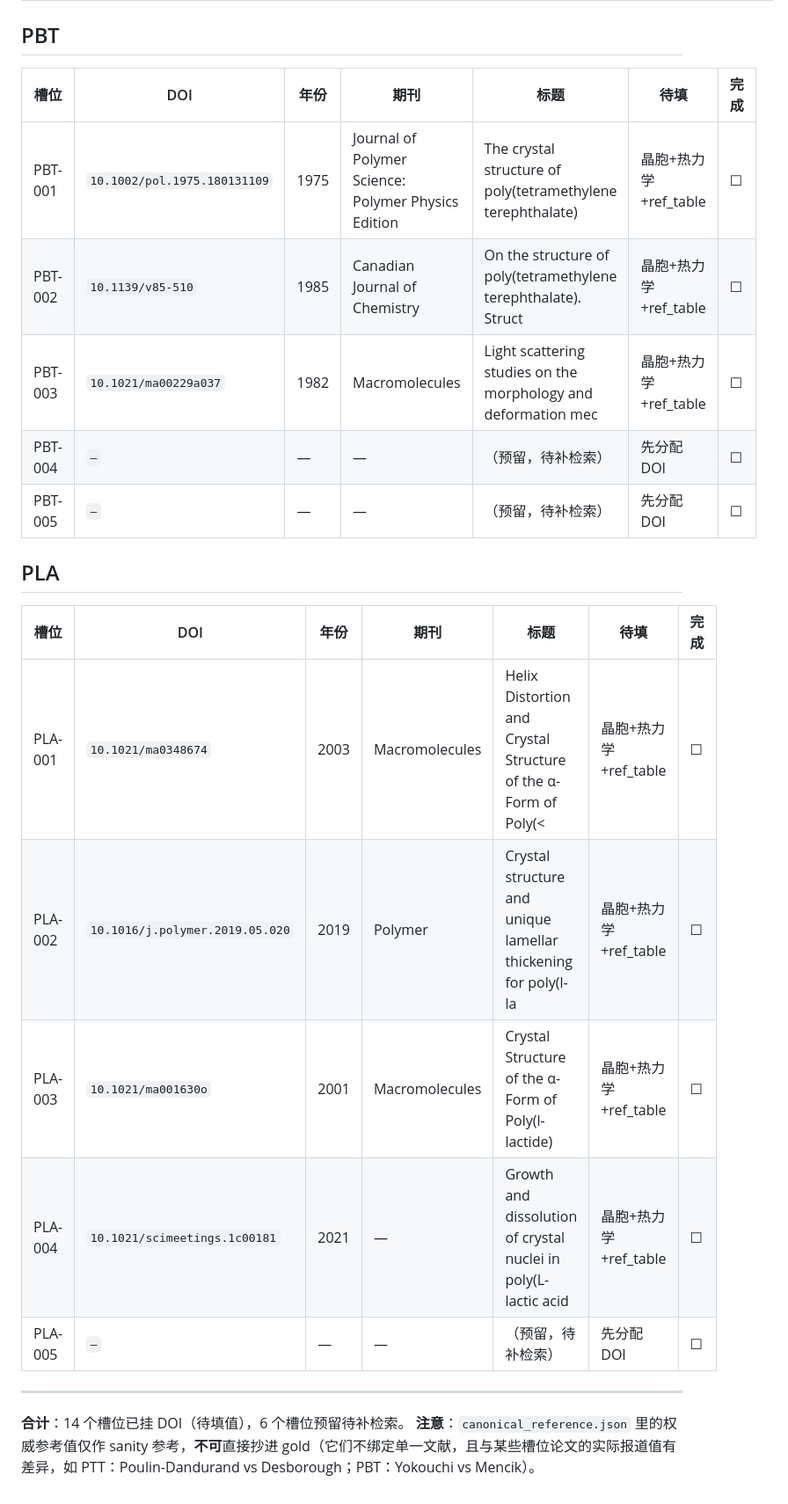
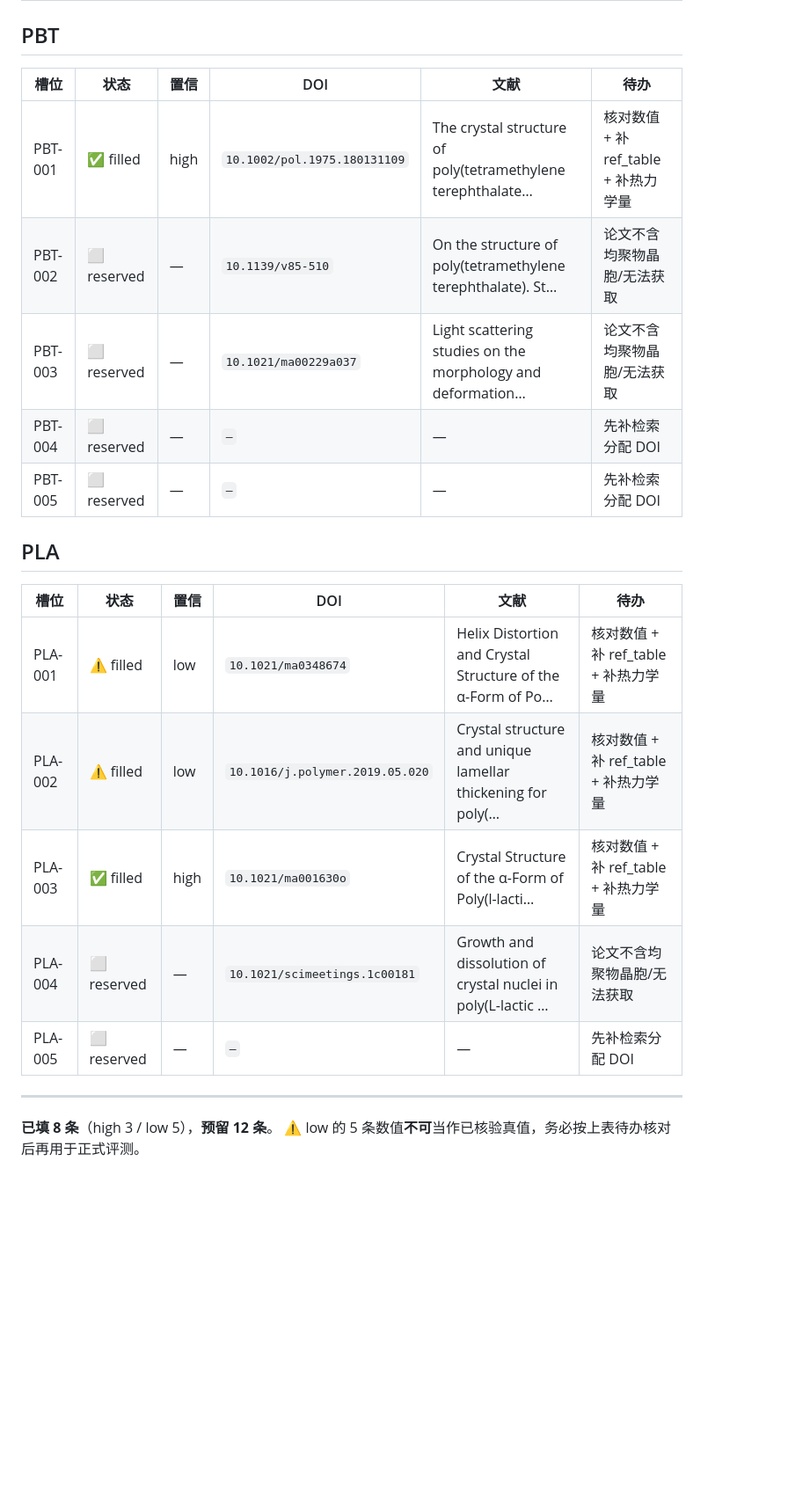
Before and after one commit to gly66666666/polyester-crystal-db, a Markdown page: docs/gold_set_curation_worksheet.md, the part around one of its changes. Shown at 88% size. Drawn GitHub-style; blank space fills up the shorter version.

```diff
--- a/docs/gold_set_curation_worksheet.md
+++ b/docs/gold_set_curation_worksheet.md
@@ -27,22 +32,23 @@
 
 ## PBT
-| 槽位 | DOI | 年份 | 期刊 | 标题 | 待填 | 完成 |
-|---|---|---|---|---|---|---|
-| PBT-001 | `10.1002/pol.1975.180131109` | 1975 | Journal of Polymer Science: Polymer Physics Edition | The crystal structure of poly(tetramethylene terephthalate) | 晶胞+热力学+ref_table | ☐ |
-| PBT-002 | `10.1139/v85-510` | 1985 | Canadian Journal of Chemistry | On the structure of poly(tetramethylene terephthalate). Struct | 晶胞+热力学+ref_table | ☐ |
-| PBT-003 | `10.1021/ma00229a037` | 1982 | Macromolecules | Light scattering studies on the morphology and deformation mec | 晶胞+热力学+ref_table | ☐ |
-| PBT-004 | `—` | — | — | （预留，待补检索） | 先分配 DOI | ☐ |
-| PBT-005 | `—` | — | — | （预留，待补检索） | 先分配 DOI | ☐ |
+| 槽位 | 状态 | 置信 | DOI | 文献 | 待办 |
+|---|---|---|---|---|---|
+| PBT-001 | ✅ filled | high | `10.1002/pol.1975.180131109` | The crystal structure of poly(tetramethylene terephthalate… | 核对数值 + 补 ref_table + 补热力学量 |
+| PBT-002 | ⬜ reserved | — | `10.1139/v85-510` | On the structure of poly(tetramethylene terephthalate). St… | 论文不含均聚物晶胞/无法获取 |
+| PBT-003 | ⬜ reserved | — | `10.1021/ma00229a037` | Light scattering studies on the morphology and deformation… | 论文不含均聚物晶胞/无法获取 |
+| PBT-004 | ⬜ reserved | — | `—` | — | 先补检索分配 DOI |
+| PBT-005 | ⬜ reserved | — | `—` | — | 先补检索分配 DOI |
 
 ## PLA
-| 槽位 | DOI | 年份 | 期刊 | 标题 | 待填 | 完成 |
-|---|---|---|---|---|---|---|
-| PLA-001 | `10.1021/ma0348674` | 2003 | Macromolecules | Helix Distortion and Crystal Structure of the α-Form of Poly(< | 晶胞+热力学+ref_table | ☐ |
-| PLA-002 | `10.1016/j.polymer.2019.05.020` | 2019 | Polymer | Crystal structure and unique lamellar thickening for poly(l-la | 晶胞+热力学+ref_table | ☐ |
-| PLA-003 | `10.1021/ma001630o` | 2001 | Macromolecules | Crystal Structure of the α-Form of Poly(<scp>l</scp>-lactide) | 晶胞+热力学+ref_table | ☐ |
-| PLA-004 | `10.1021/scimeetings.1c00181` | 2021 | — | Growth and dissolution of crystal nuclei in poly(L-lactic acid | 晶胞+热力学+ref_table | ☐ |
-| PLA-005 | `—` | — | — | （预留，待补检索） | 先分配 DOI | ☐ |
+| 槽位 | 状态 | 置信 | DOI | 文献 | 待办 |
+|---|---|---|---|---|---|
+| PLA-001 | ⚠️ filled | low | `10.1021/ma0348674` | Helix Distortion and Crystal Structure of the α-Form of Po… | 核对数值 + 补 ref_table + 补热力学量 |
+| PLA-002 | ⚠️ filled | low | `10.1016/j.polymer.2019.05.020` | Crystal structure and unique lamellar thickening for poly(… | 核对数值 + 补 ref_table + 补热力学量 |
+| PLA-003 | ✅ filled | high | `10.1021/ma001630o` | Crystal Structure of the α-Form of Poly(<scp>l</scp>-lacti… | 核对数值 + 补 ref_table + 补热力学量 |
+| PLA-004 | ⬜ reserved | — | `10.1021/scimeetings.1c00181` | Growth and dissolution of crystal nuclei in poly(L-lactic … | 论文不含均聚物晶胞/无法获取 |
+| PLA-005 | ⬜ reserved | — | `—` | — | 先补检索分配 DOI |
+
 ---
 
-**合计**：14 个槽位已挂 DOI（待填值），6 个槽位预留待补检索。
-**注意**：`canonical_reference.json` 里的权威参考值仅作 sanity 参考，**不可**直接抄进 gold（它们不绑定单一文献，且与某些槽位论文的实际报道值有差异，如 PTT：Poulin-Dandurand vs Desborough；PBT：Yokouchi vs Mencik）。
+**已填 8 条**（high 3 / low 5），**预留 12 条**。
+⚠️ low 的 5 条数值**不可**当作已核验真值，务必按上表待办核对后再用于正式评测。
```
Also changed, not shown: other parts of docs/gold_set_curation_worksheet.md (+26 -21 lines).
